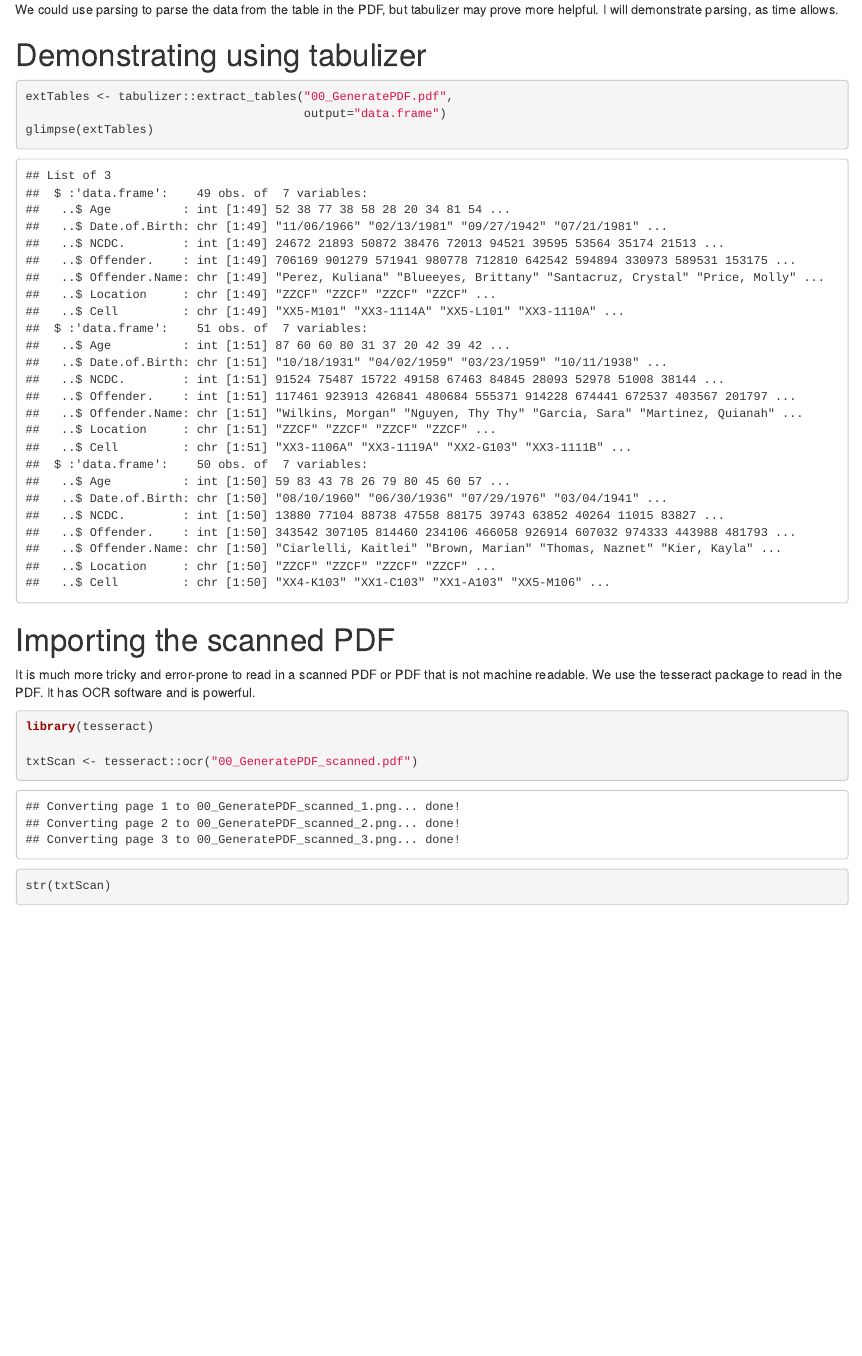
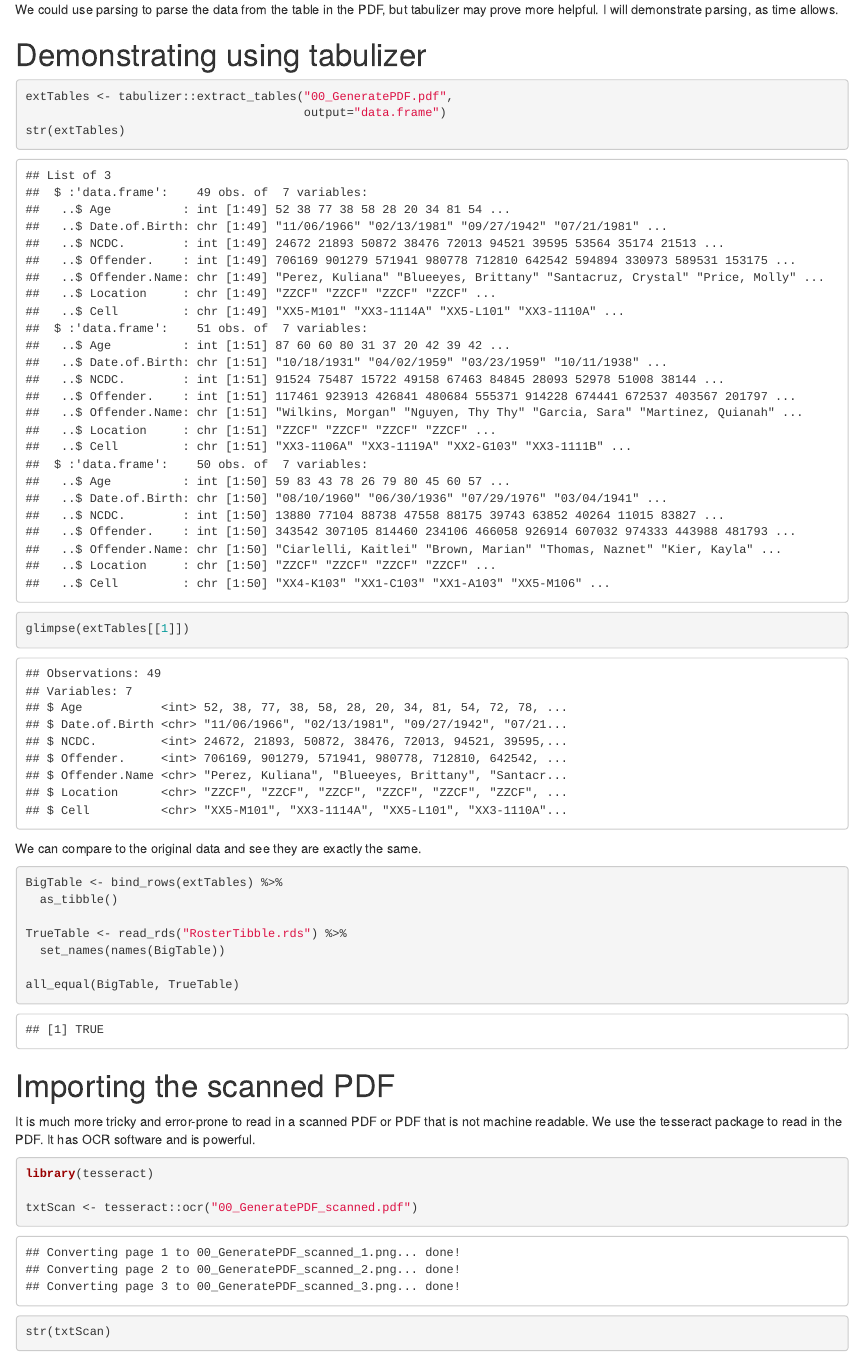
Before and after one commit to rladies/meetup-presentations_rtp, an R Markdown document (2019-10-10-data-from-pdf/01_ExtractDataFromPDFs.Rmd): the page in a window 1100 px wide, from 4280 px down before the commit and from 5380 px down after it, so that both start at the same text. The pictures show the output file 2019-10-10-data-from-pdf/01_ExtractDataFromPDFs.html that the author committed with the source, opened offline.

Commit message:
Adding a check for equality between PDF and original data

````diff
--- a/2019-10-10-data-from-pdf/01_ExtractDataFromPDFs.Rmd
+++ b/2019-10-10-data-from-pdf/01_ExtractDataFromPDFs.Rmd
@@ -53,13 +54,25 @@ We could use parsing to parse the data from the table in the PDF, but tabulizer
 
 extTables <- tabulizer::extract_tables("00_GeneratePDF.pdf",
                                        output="data.frame")
-glimpse(extTables)
-
-
-
+str(extTables)
+glimpse(extTables[[1]])
 
 
 ```
+
+We can compare to the original data and see they are exactly the same.
+
+```{r}
+BigTable <- bind_rows(extTables) %>%
+  as_tibble()
+
+TrueTable <- read_rds("RosterTibble.rds") %>%
+  set_names(names(BigTable))
+
+all_equal(BigTable, TrueTable)
+
+```
+
 
 # Importing the scanned PDF
 
````
Also changed, not shown: 2019-10-10-data-from-pdf/00_GeneratePDF.Rmd (+1 -1 lines), 2019-10-10-data-from-pdf/00_GeneratePDF.pdf, 2019-10-10-data-from-pdf/01_ExtractDataFromPDFs.html, 2019-10-10-data-from-pdf/01_ExtractDataFromPDFs.md, 2019-10-10-data-from-pdf/RosterTibble.rds (added), 2019-10-10-data-from-pdf/01_ExtractDataFromPDFs.Rmd (3 more changed lines).
